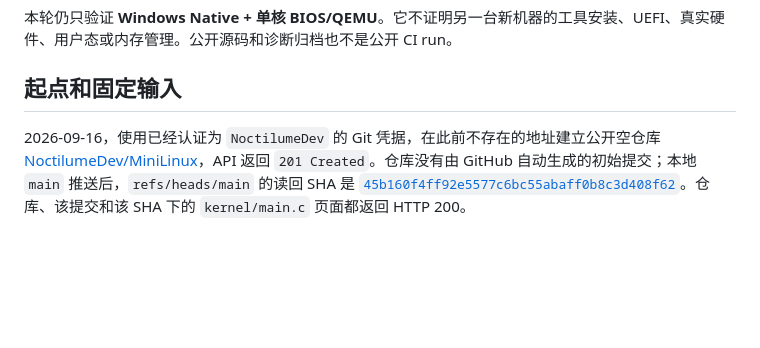
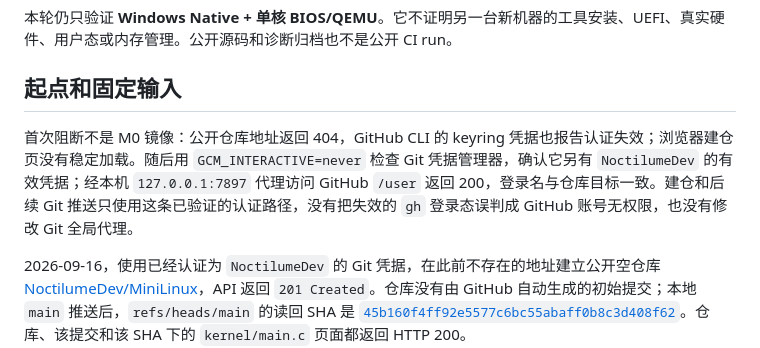
Before and after one commit to NoctilumeDev/MiniLinux, a Markdown page: docs/M0-remote-round-record.md, the part around the change. Rendered like a GitHub page; blank space fills up the shorter version.

Commit message:
Record M0 GitHub authentication fallback

```diff
--- a/docs/M0-remote-round-record.md
+++ b/docs/M0-remote-round-record.md
@@ -9,6 +9,8 @@
 本轮仍只验证 **Windows Native + 单核 BIOS/QEMU**。它不证明另一台新机器的工具安装、UEFI、真实硬件、用户态或内存管理。公开源码和诊断归档也不是公开 CI run。
 
 ## 起点和固定输入
+
+首次阻断不是 M0 镜像：公开仓库地址返回 404，GitHub CLI 的 keyring 凭据也报告认证失效；浏览器建仓页没有稳定加载。随后用 `GCM_INTERACTIVE=never` 检查 Git 凭据管理器，确认它另有 `NoctilumeDev` 的有效凭据；经本机 `127.0.0.1:7897` 代理访问 GitHub `/user` 返回 200，登录名与仓库目标一致。建仓和后续 Git 推送只使用这条已验证的认证路径，没有把失效的 `gh` 登录态误判成 GitHub 账号无权限，也没有修改 Git 全局代理。
 
 2026-09-16，使用已经认证为 `NoctilumeDev` 的 Git 凭据，在此前不存在的地址建立公开空仓库 [NoctilumeDev/MiniLinux](https://github.com/NoctilumeDev/MiniLinux)，API 返回 `201 Created`。仓库没有由 GitHub 自动生成的初始提交；本地 `main` 推送后，`refs/heads/main` 的读回 SHA 是 [`45b160f4ff92e5577c6bc55abaff0b8c3d408f62`](https://github.com/NoctilumeDev/MiniLinux/commit/45b160f4ff92e5577c6bc55abaff0b8c3d408f62)。仓库、该提交和该 SHA 下的 `kernel/main.c` 页面都返回 HTTP 200。
 
```
